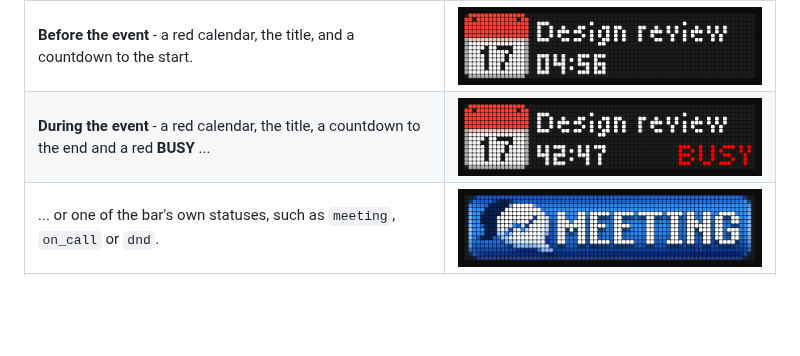
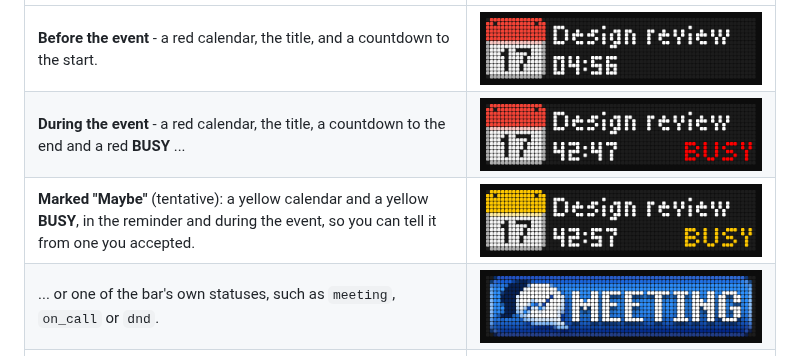
Before and after one commit to kurok/busybar-calendar, a Markdown page: README.md, the part around the change. Rendered like a GitHub page; pictures changed too: docs/images/status-tentative.png (added); blank space fills up the shorter version.

```diff
--- a/README.md
+++ b/README.md
@@ -25,6 +25,7 @@ through `GET /api/screen`.
 | --- | --- |
 | **Before the event** - a red calendar, the title, and a countdown to the start. | ![Reminder](docs/images/reminder.gif) |
 | **During the event** - a red calendar, the title, a countdown to the end and a red **BUSY** ... | ![Status with the event name](docs/images/status.png) |
+| **Marked "Maybe"** (tentative): a yellow calendar and a yellow **BUSY**, in the reminder and during the event, so you can tell it from one you accepted. | ![Status of a tentative event](docs/images/status-tentative.png) |
 | ... or one of the bar's own statuses, such as `meeting`, `on_call` or `dnd`. | ![Meeting status](docs/images/status-meeting.gif) |
 | **Long titles** scroll beside the icon. | ![Scrolling title](docs/images/long-title.gif) |
 | **Titles in other scripts** are transliterated for the bar's bitmap fonts (`Планування спринту` becomes `Planuvannya sprintu`) ... | ![Transliterated title](docs/images/cyrillic-transliterated.gif) |
```
Also changed, not shown: CHANGELOG.md (+3 -0 lines), 1 other file.
